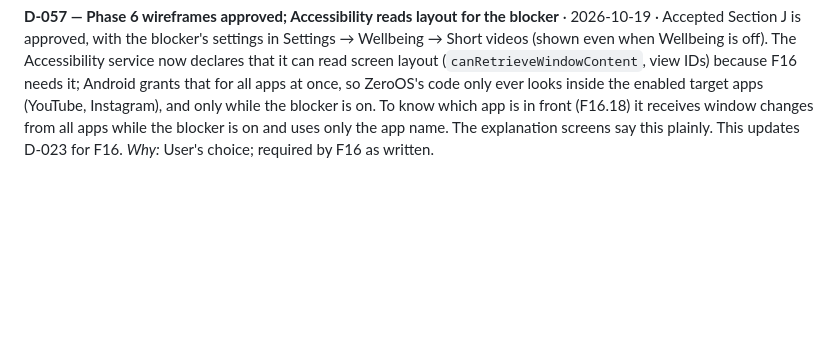
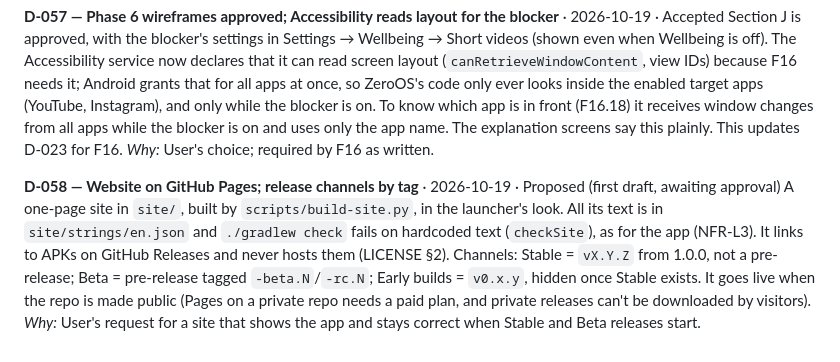
Before and after one commit to iamabhinav-dev/ZeroOS, a Markdown page: docs/DECISIONS.md, the part around the change. Drawn GitHub-style; blank space fills up the shorter version.

```diff
--- a/docs/DECISIONS.md
+++ b/docs/DECISIONS.md
@@ -318,3 +318,12 @@ target apps (YouTube, Instagram), and only while the blocker is on. To know whic
 receives window changes from all apps while the blocker is on and uses only the app name. The explanation screens
 say this plainly. This updates D-023 for F16.
 *Why:* User's choice; required by F16 as written.
+
+**D-058 — Website on GitHub Pages; release channels by tag** · 2026-10-19 · Proposed (first draft, awaiting approval)
+A one-page site in `site/`, built by `scripts/build-site.py`, in the launcher's look. All its text is in
+`site/strings/en.json` and `./gradlew check` fails on hardcoded text (`checkSite`), as for the app (NFR-L3). It links
+to APKs on GitHub Releases and never hosts them (LICENSE §2). Channels: Stable = `vX.Y.Z` from 1.0.0, not a
+pre-release; Beta = pre-release tagged `-beta.N`/`-rc.N`; Early builds = `v0.x.y`, hidden once Stable exists. It goes
+live when the repo is made public (Pages on a private repo needs a paid plan, and private releases can't be
+downloaded by visitors).
+*Why:* User's request for a site that shows the app and stays correct when Stable and Beta releases start.
```
Also changed, not shown: README.md (+3 -1 lines).
